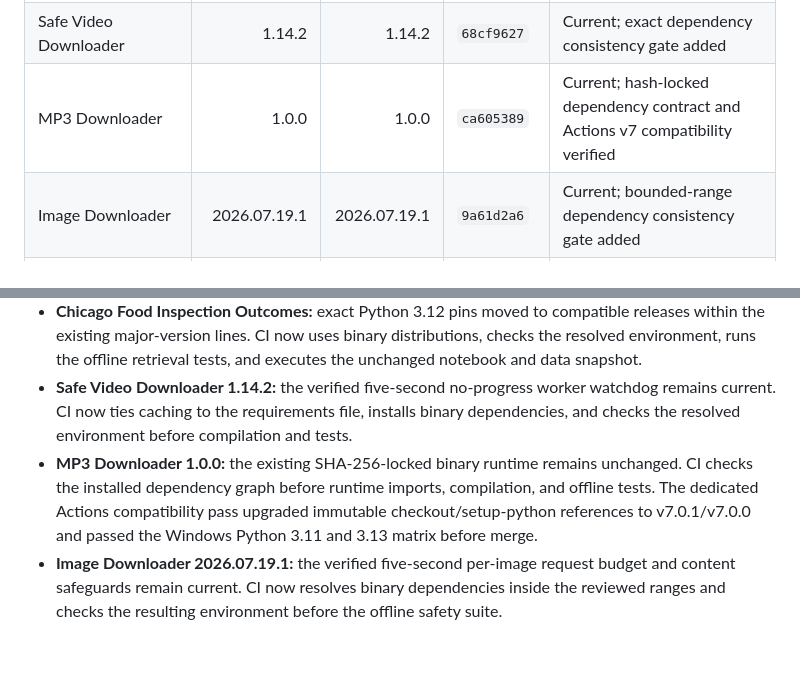
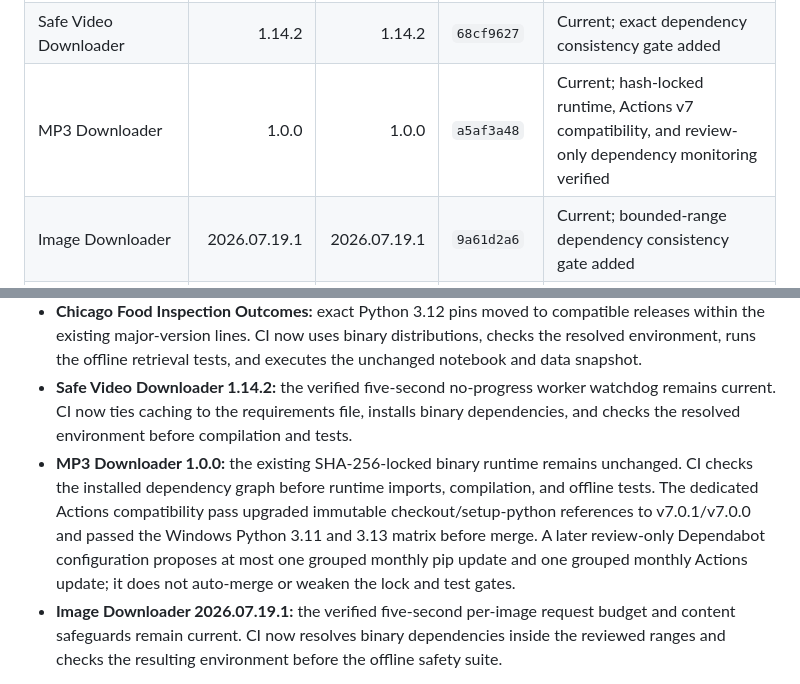
Before and after one commit to Jnapier2/Jnapier2, a Markdown page: RELEASE_RECONCILIATION.md, 2 parts joined by grey strips. GitHub-like rendering; blank space fills up the shorter version.

Commit message:
Reconcile latest MP3 monitoring head

```diff
--- a/RELEASE_RECONCILIATION.md
+++ b/RELEASE_RECONCILIATION.md
@@ -18,7 +18,7 @@ The profile case study **Reliable Project Delivery Framework v1.2.0** preserves
 | Automation Reliability Case Studies | Current | Current | `553719f7` | Current |
 | Beta Earth | 0.4.11 | 0.5.0 | `99c05ae3` | Verified successor awaits exact checksum-matched source transfer |
 | Safe Video Downloader | 1.14.2 | 1.14.2 | `68cf9627` | Current; exact dependency consistency gate added |
-| MP3 Downloader | 1.0.0 | 1.0.0 | `ca605389` | Current; hash-locked dependency contract and Actions v7 compatibility verified |
+| MP3 Downloader | 1.0.0 | 1.0.0 | `a5af3a48` | Current; hash-locked runtime, Actions v7 compatibility, and review-only dependency monitoring verified |
 | Image Downloader | 2026.07.19.1 | 2026.07.19.1 | `9a61d2a6` | Current; bounded-range dependency consistency gate added |
 | Large Text Chunker | 1.0.0 | 1.10.0 | `4bca8818` | Checksum companion retained; exact successor ZIP unavailable; promotion blocked |
 | NetLossDoctor | 2.10.0 | 2.10.0 | `8252dbb6` | Current; immutable CI reference retained |
@@ -48,7 +48,7 @@ The checksum companion for `ChatGPT_Text_Chunker_v1.10.0_20260718_0111_CDT.zip`
 - **MediaTaggerBot 0.5.7:** the verified runtime set remains unchanged. CI now separates runtime, local-project, and test-tool installation; fails closed on the first failed stage; preserves bounded diagnostics; and tests that project metadata, the SHA-256 lock, and both BAT launcher checks agree.
 - **Chicago Food Inspection Outcomes:** exact Python 3.12 pins moved to compatible releases within the existing major-version lines. CI now uses binary distributions, checks the resolved environment, runs the offline retrieval tests, and executes the unchanged notebook and data snapshot.
 - **Safe Video Downloader 1.14.2:** the verified five-second no-progress worker watchdog remains current. CI now ties caching to the requirements file, installs binary dependencies, and checks the resolved environment before compilation and tests.
-- **MP3 Downloader 1.0.0:** the existing SHA-256-locked binary runtime remains unchanged. CI checks the installed dependency graph before runtime imports, compilation, and offline tests. The dedicated Actions compatibility pass upgraded immutable checkout/setup-python references to v7.0.1/v7.0.0 and passed the Windows Python 3.11 and 3.13 matrix before merge.
+- **MP3 Downloader 1.0.0:** the existing SHA-256-locked binary runtime remains unchanged. CI checks the installed dependency graph before runtime imports, compilation, and offline tests. The dedicated Actions compatibility pass upgraded immutable checkout/setup-python references to v7.0.1/v7.0.0 and passed the Windows Python 3.11 and 3.13 matrix before merge. A later review-only Dependabot configuration proposes at most one grouped monthly pip update and one grouped monthly Actions update; it does not auto-merge or weaken the lock and test gates.
 - **Image Downloader 2026.07.19.1:** the verified five-second per-image request budget and content safeguards remain current. CI now resolves binary dependencies inside the reviewed ranges and checks the resulting environment before the offline safety suite.
 
 There are no active public promotion branches. Two checksum-gated successor records remain blocked until their exact archives are recovered. The machine-readable source authority is [`.github/release-reconciliation.json`](.github/release-reconciliation.json), and the Portfolio health workflow validates its completeness, exact version markers, and reviewed default-branch heads.
```
Also changed, not shown: other parts of RELEASE_RECONCILIATION.md (+1 -1 lines).
